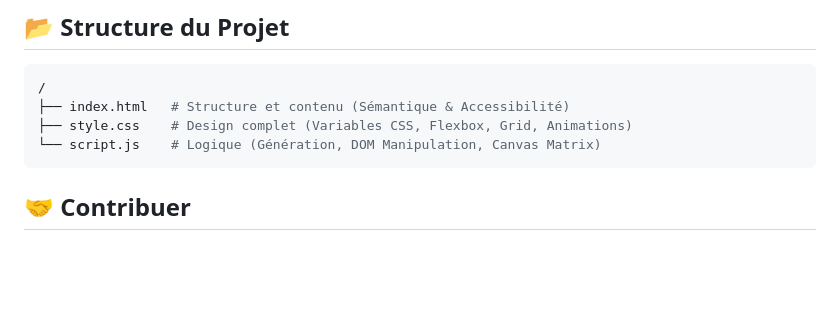
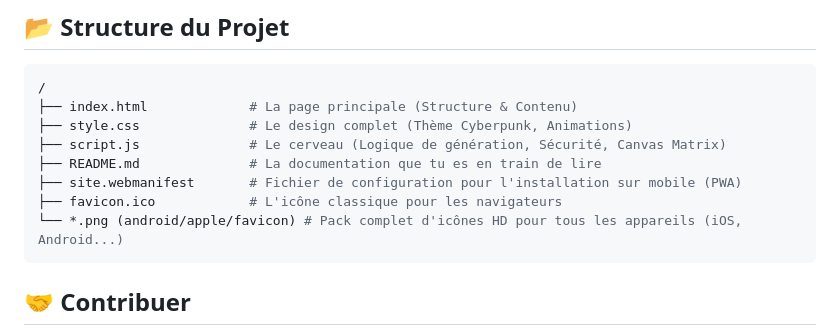
Before and after one commit to Goken-0/secure_pass_gen, a Markdown page: README.md, the part around the change. Drawn GitHub-style; blank space fills up the shorter version.

````diff
--- a/README.md
+++ b/README.md
@@ -71,9 +71,13 @@ cd secure_pass_gen
 
 ```bash
 /
-├── index.html   # Structure et contenu (Sémantique & Accessibilité)
-├── style.css    # Design complet (Variables CSS, Flexbox, Grid, Animations)
-└── script.js    # Logique (Génération, DOM Manipulation, Canvas Matrix)
+├── index.html             # La page principale (Structure & Contenu)
+├── style.css              # Le design complet (Thème Cyberpunk, Animations)
+├── script.js              # Le cerveau (Logique de génération, Sécurité, Canvas Matrix)
+├── README.md              # La documentation que tu es en train de lire
+├── site.webmanifest       # Fichier de configuration pour l'installation sur mobile (PWA)
+├── favicon.ico            # L'icône classique pour les navigateurs
+└── *.png (android/apple/favicon) # Pack complet d'icônes HD pour tous les appareils (iOS, Android...)
 ```
 
 ## 🤝 Contribuer
````
